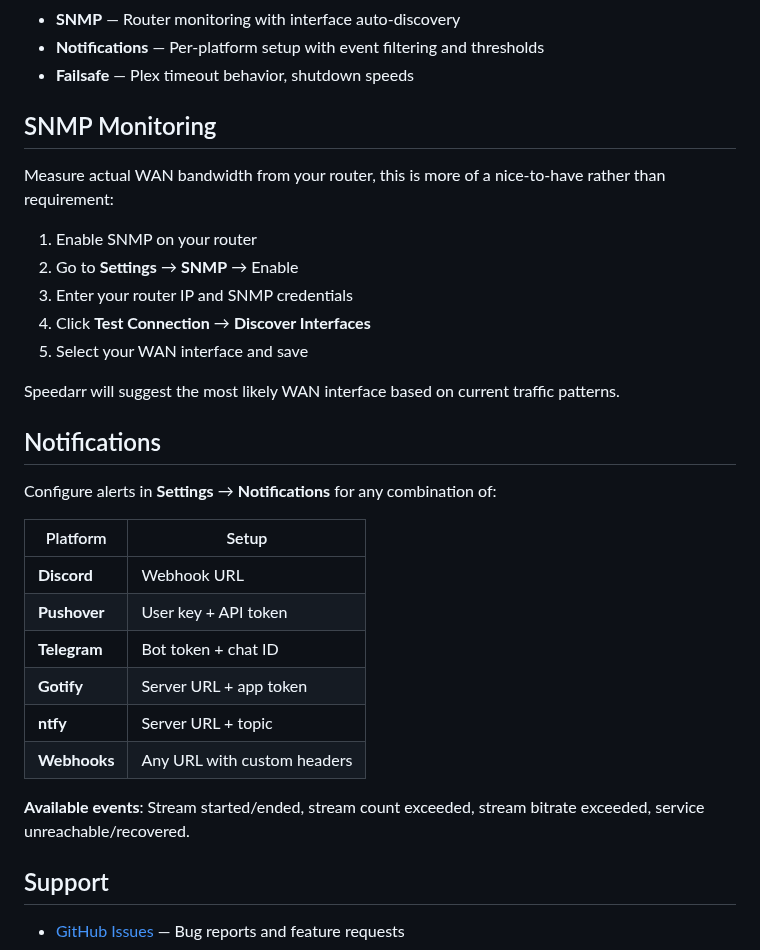
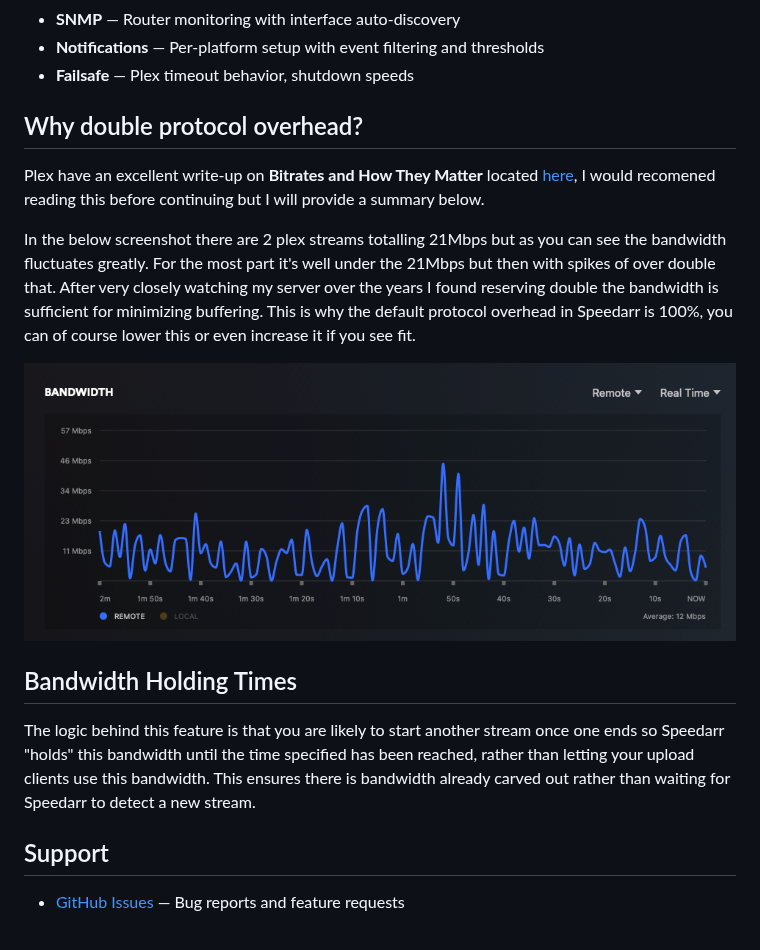
Before and after one commit to speedarr/Speedarr, a Markdown page: README.md, the part around one of its changes. GitHub-like rendering; pictures changed too: docs/screenshots/plex_bandwidth.png (added).

Commit message:
Updated README.md with example use cases and further explanations

```diff
--- a/README.md
+++ b/README.md
@@ -91,35 +109,19 @@ The Wizard will configure the mandatory settings but other options are configura
 - **Notifications** — Per-platform setup with event filtering and thresholds
 - **Failsafe** — Plex timeout behavior, shutdown speeds
 
+## Why double protocol overhead?
 
-## SNMP Monitoring
+Plex have an excellent write-up on **Bitrates and How They Matter** located [here](https://support.plex.tv/articles/227715247-server-settings-bandwidth-and-transcoding-limits/), I would recomened reading this before continuing but I will provide a summary below.
 
-Measure actual WAN bandwidth from your router, this is more of a nice-to-have rather than requirement:
+In the below screenshot there are 2 plex streams totalling 21Mbps but as you can see the bandwidth fluctuates greatly. For the most part it's well under the 21Mbps but then with spikes of over double that. After very closely watching my server over the years I found reserving double the bandwidth is sufficient for minimizing buffering. This is why the default protocol overhead in Speedarr is 100%, you can of course lower this or even increase it if you see fit.
 
-1. Enable SNMP on your router
-2. Go to **Settings** → **SNMP** → Enable
-3. Enter your router IP and SNMP credentials
-4. Click **Test Connection** → **Discover Interfaces**
-5. Select your WAN interface and save
+<p align="center">
+  <img src="https://raw.githubusercontent.com/speedarr/Speedarr/main/docs/screenshots/plex_bandwidth.png" alt="Plex Bandwidth Screenshot">
+</p>
 
-Speedarr will suggest the most likely WAN interface based on current traffic patterns.
+## Bandwidth Holding Times
 
-## Notifications
-
-Configure alerts in **Settings** → **Notifications** for any combination of:
-
-| Platform | Setup |
-|----------|-------|
-| **Discord** | Webhook URL |
-| **Pushover** | User key + API token |
-| **Telegram** | Bot token + chat ID |
-| **Gotify** | Server URL + app token |
-| **ntfy** | Server URL + topic |
-| **Webhooks** | Any URL with custom headers |
-
-**Available events**: Stream started/ended, stream count exceeded, stream bitrate exceeded, service unreachable/recovered.
-
-
+The logic behind this feature is that you are likely to start another stream once one ends so Speedarr "holds" this bandwidth until the time specified has been reached, rather than letting your upload clients use this bandwidth. This ensures there is bandwidth already carved out rather than waiting for Speedarr to detect a new stream.
 
 ## Support
 
```
Also changed, not shown: other parts of README.md (+19 -1 lines).
